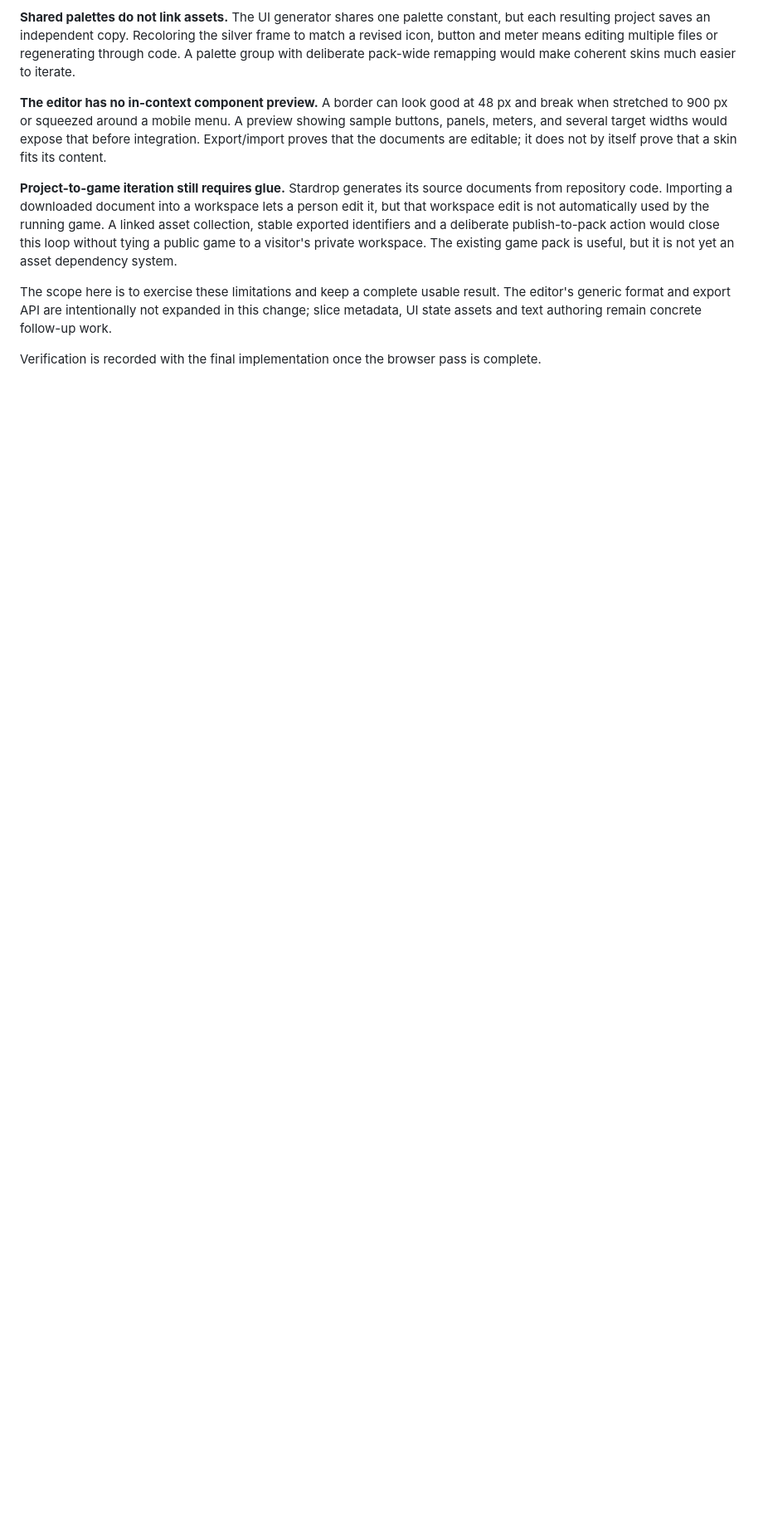
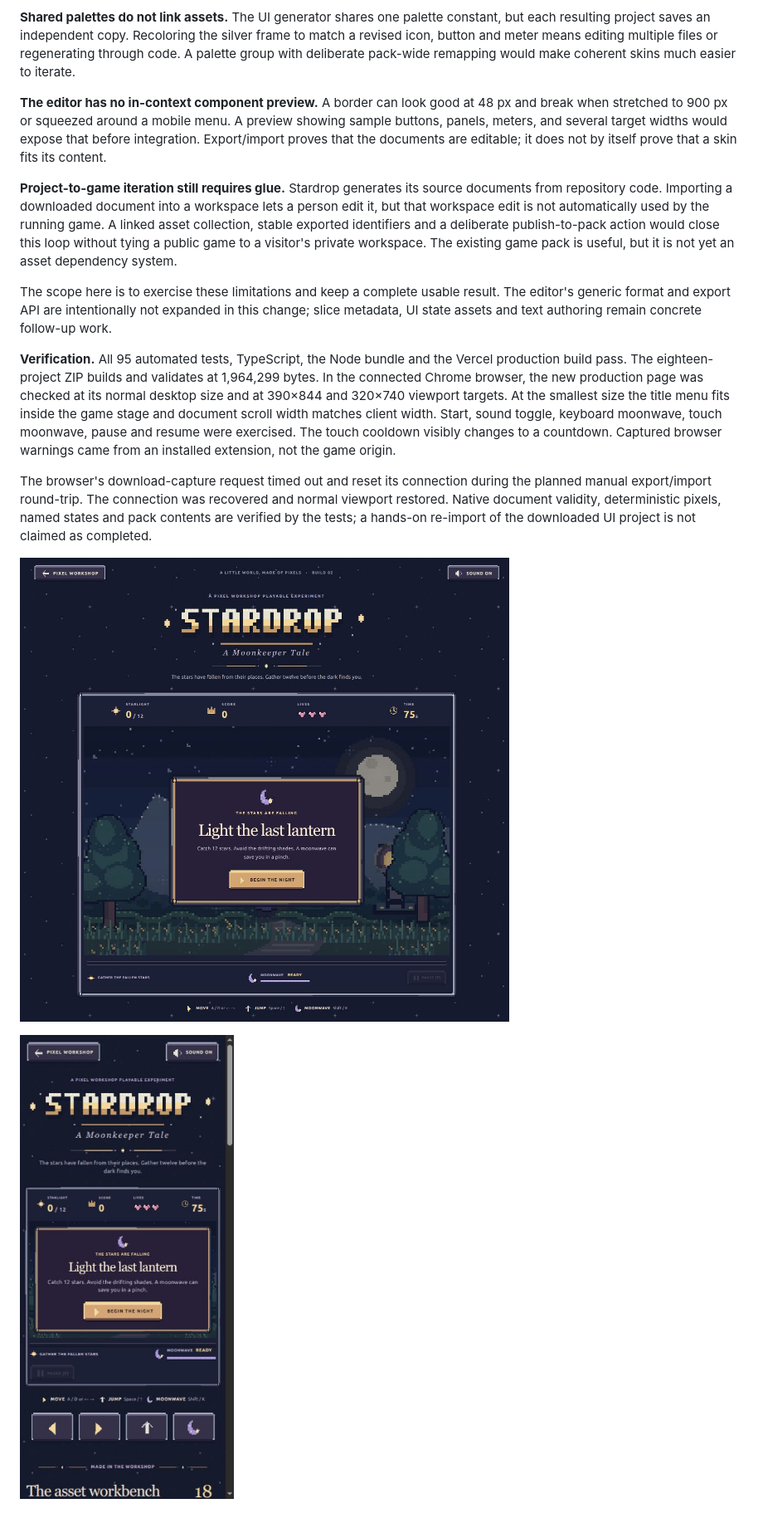
Before and after one commit to apolito53/pixel-workshop, a Markdown page: docs/stardrop-ui-dogfood.md, the part around the change. Shown at 83% size. GitHub-like rendering; pictures changed too: docs/images/stardrop-ui-desktop.jpg (added), docs/images/stardrop-ui-mobile.jpg (added); blank space fills up the shorter version.

Commit message:
docs(stardrop): preserve UI screenshots and production verification
Record desktop and 320/390 px browser checks, touch cooldown and pause/resume coverage, successful tests/builds, and the download-capture limitation.

```diff
--- a/docs/stardrop-ui-dogfood.md
+++ b/docs/stardrop-ui-dogfood.md
@@ -20,4 +20,10 @@ The complete gallery and downloadable game pack now contain eighteen projects. T
 
 The scope here is to exercise these limitations and keep a complete usable result. The editor's generic format and export API are intentionally not expanded in this change; slice metadata, UI state assets and text authoring remain concrete follow-up work.
 
-Verification is recorded with the final implementation once the browser pass is complete.
+**Verification.** All 95 automated tests, TypeScript, the Node bundle and the Vercel production build pass. The eighteen-project ZIP builds and validates at 1,964,299 bytes. In the connected Chrome browser, the new production page was checked at its normal desktop size and at 390×844 and 320×740 viewport targets. At the smallest size the title menu fits inside the game stage and document scroll width matches client width. Start, sound toggle, keyboard moonwave, touch moonwave, pause and resume were exercised. The touch cooldown visibly changes to a countdown. Captured browser warnings came from an installed extension, not the game origin.
+
+The browser's download-capture request timed out and reset its connection during the planned manual export/import round-trip. The connection was recovered and normal viewport restored. Native document validity, deterministic pixels, named states and pack contents are verified by the tests; a hands-on re-import of the downloaded UI project is not claimed as completed.
+
+![Desktop interface](images/stardrop-ui-desktop.jpg)
+
+![Phone interface](images/stardrop-ui-mobile.jpg)
```
